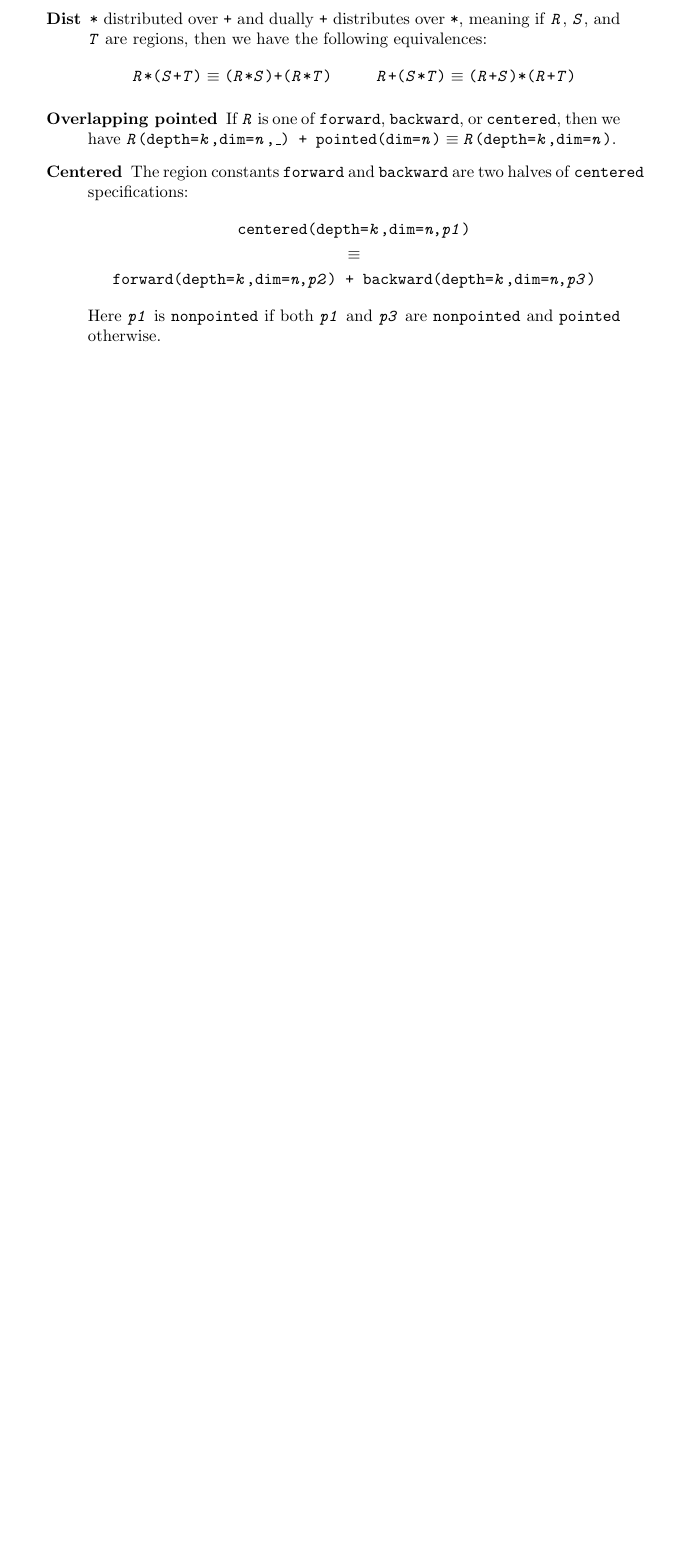
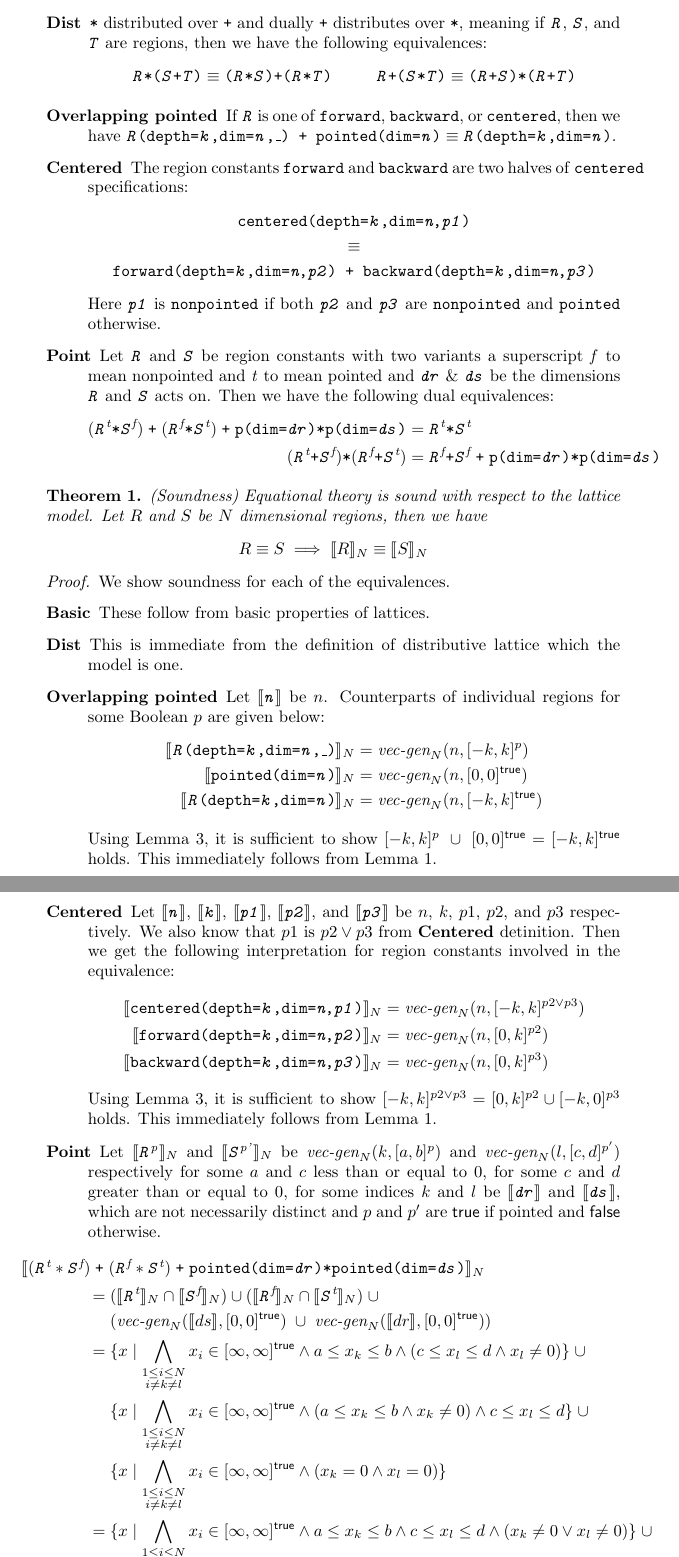
Before and after one commit to camfort/array-analyse, a LaTeX document (oopsla17/lattice-model.tex): part of page 3 of 4 before the commit and two parts of pages 4 and 5 of 6 after it, the two joined at a grey line, cut so that both start at the same text, the shorter picture padded with empty space. Compiled offline with pdfLaTeX.

Commit message:
Complete equational theory proof

```diff
--- a/oopsla17/lattice-model.tex
+++ b/oopsla17/lattice-model.tex
@@ -6,19 +6,20 @@
 \usepackage{stmaryrd}
 \usepackage{indentfirst}
 \usepackage{cleveref}
-\usepackage{fixltx2e}
 
 \theoremstyle{definition}
 \newtheorem{defn}{Definition}
 
 \theoremstyle{plain}
+\newtheorem{thm}{Theorem}
 \newtheorem{lem}{Lemma}
 \newtheorem{prop}{Proposition}
+\newtheorem{case}{Case}
 
 \newcommand{\eg}{\emph{e.g.}}
 
 \newcommand{\zinf}{\textnormal{$\mathbb{Z}_\infty$}}
-\newcommand{\interp}[1]{\llbracket\texttt{#1}\rrbracket}
+\newcommand{\interp}[1]{\llbracket#1\rrbracket}
 \newcommand{\interv}[3]{\textnormal{$\lbrack#1,#2\rbrack^{#3}$}}
 \newcommand{\vecgen}[3]{\textnormal{$\textit{vec-gen}_{#1}(#2,#3)$}}
 \newcommand{\textcap}[1]{\texttt{\textit{#1}}}
@@ -363,9 +340,145 @@ specifications based on $\equiv$ and $<\:$.
         backward(depth=\textcap{k},dim=\textit{n},\textcap{p3})}
     \end{gather*}
 %
-    Here \textcap{p1} is \texttt{nonpointed} if both \textcap{p1} and
+    Here \textcap{p1} is \texttt{nonpointed} if both \textcap{p2} and
     \textcap{p3} are \texttt{nonpointed} and \texttt{pointed} otherwise.
+%
+  \item[Point] Let \textcap{R} and \textcap{S} be region constants with two
+    variants a superscript \textit{f} to mean nonpointed and \textit{t} to mean
+    pointed and \textcap{dr} \& \textcap{ds} be the dimensions \textcap{R} and
+    \textcap{S} acts on. Then we have the following dual equivalences:
+%
+    \begin{align*}
+      (\textcap{R}^{\textit{t}} \texttt{*} \textcap{S}^{\textit{f}})
+      \;\texttt{+}\;
+      (\textcap{R}^{\textit{f}} \texttt{*} \textcap{S}^{\textit{t}})
+      \;\texttt{+}\;
+      \texttt{p(dim=\textcap{dr})*p(dim=\textcap{ds})} & =
+        \textcap{R}^{\textit{t}} \texttt{*} \textcap{S}^{\textit{t}} \\
+%
+      (\textcap{R}^{\textit{t}} \texttt{+} \textcap{S}^{\textit{f}}) \texttt{*}
+      (\textcap{R}^{\textit{f}} \texttt{+} \textcap{S}^{\textit{t}}) & =
+        \textcap{R}^{\textit{f}} \texttt{+} \textcap{S}^{\textit{f}}
+        \;\texttt{+}\;
+        \texttt{p(dim=\textcap{dr})*p(dim=\textcap{ds})}
+    \end{align*}
 \end{description}
+
+\begin{thm}{(Soundness)}
+  Equational theory is sound with respect to the lattice model. Let $R$
+  and $S$ be $N$ dimensional regions, then we have
+%
+  \begin{equation*}
+    R \equiv S \implies \interp{R}_N \equiv \interp{S}_N
+  \end{equation*}
+\end{thm}
+
+\begin{proof}
+  We show soundness for each of the equivalences.
+  \begin{description}
+    \item[Basic] These follow from basic properties of lattices.
+%
+    \item[Dist] This is immediate from the definition of distributive
+      lattice which the model is one.
+%
+    \item[Overlapping pointed] Let $\interp{\textcap{n}}$ be $n$. Counterparts
+      of individual regions for some Boolean $p$ are given below:
+%
+      \begin{align*}
+        \interp{\texttt{\textcap{R}(depth=\textcap{k},dim=\textcap{n},\_)}}_N
+        & = \vecgen{N}{n}{\interv{-k}{k}{p}} \\
+%
+        \interp{\texttt{pointed(dim=\textcap{n})}}_N
+        &= \vecgen{N}{n}{\interv{0}{0}{\textsf{true}}} \\
+%
+        \interp{\texttt{\textcap{R}(depth=\textcap{k},dim=\textcap{n})}}_N
+        &= \vecgen{N}{n}{\interv{-k}{k}{\textsf{true}}}
+      \end{align*}
+
+      Using \Cref{lem:vector-union}, it is sufficient to show
+      $ \interv{-k}{k}{p} \;\cup\; \interv{0}{0}{\textsf{true}} =
+        \interv{-k}{k}{\textsf{true}} $ holds. This immediately follows from
+      \Cref{lem:zinf-identities}.
+%
+    \item[Centered] Let $\interp{\textcap{n}}$, $\interp{\textcap{k}}$,
+      $\interp{\textcap{p1}}$, $\interp{\textcap{p2}}$, and
+      $\interp{\textcap{p3}}$ be $n$, $k$, $p1$, $p2$, and $p3$ respectively. We
+      also know that $p1$ is $p2 \vee p3$ from \textbf{Centered} detinition.
+      Then we get the following interpretation for region constants involved in
+      the equivalence:
+%
+      \begin{align*}
+        \interp{\texttt{centered(depth=\textcap{k},dim=\textit{n},\textcap{p1})}}_N
+          &= \vecgen{N}{n}{\interv{-k}{k}{p2 \vee p3}} \\
+%
+        \interp{\texttt{forward(depth=\textcap{k},dim=\textit{n},\textcap{p2})}}_N
+          &= \vecgen{N}{n}{\interv{0}{k}{p2} }\\
+%
+        \interp{\texttt{backward(depth=\textcap{k},dim=\textit{n},\textcap{p3})}}_N
+          &= \vecgen{N}{n}{\interv{0}{k}{p3}}
+      \end{align*}
+%
+      Using \Cref{lem:vector-union}, it is sufficient to show $\interv{-k}{k}{p2
+      \vee p3} = \interv{0}{k}{p2} \cup \interv{-k}{0}{p3}$ holds. This
+      immediately follows from \Cref{lem:zinf-identities}.
+
+    \item[Point] Let $\interp{\textcap{R}^{\textnormal{\textit{p}}}}_N$ and
+      $\interp{\textcap{S}^{\textnormal{\textit{p'}}}}_N$ be
+      $\vecgen{N}{k}{\interv{a}{b}{p}}$ and $\vecgen{N}{l}{\interv{c}{d}{p'}}$
+      respectively for some $a$ and $c$ less than or equal to 0, for some $c$
+      and $d$ greater than or equal to 0, for some indices $k$ and $l$ be
+      $\interp{\textcap{dr}}$ and $\interp{\textcap{ds}}$, which are not
+      necessarily distinct and $p$ and $p'$ are \textsf{true} if pointed and
+      \textsf{false} otherwise.
+%
+      \begin{align*}
+        \hspace{2em&\hspace{-2em}}
+        \interp
+          {{(\textcap{R}^{\textit{t}} * \textcap{S}^{\textit{f}})}
+           \;\texttt{+}\;
+           {(\textcap{R}^{\textit{f}} * \textcap{S}^{\textit{t}})}
+           \;\texttt{+}\;
+           \texttt{pointed(dim=\textcap{dr})*pointed(dim=\textcap{ds})}}_N \\
+        & = {(\interp{\textcap{R}^{\textit{t}}}_N \cap
+              \interp{\textcap{S}^{\textit{f}}}_N)} \cup
+            {(\interp{\textcap{R}^{\textit{f}}}_N \cap
+              \interp{\textcap{S}^{\textit{t}}}_N)} \;\cup \\
+        & \quad\,\, {(\vecgen{N}{\interp{ds}}{\interv{0}{0}{\textsf{true}}}
+                      \;\cup\;
+                      \vecgen{N}{\interp{dr}}{\interv{0}{0}{\textsf{true}}})} \\
+        & = \{ x \mid
+            \bigwedge_{\substack{1 \leq i \leq N \\ i \neq k \neq l}} x_i \in
+              \interv{\infty}{\infty}{\textsf{true}}
+            \wedge a \leq x_k \leq b
+            \wedge {(c \leq x_l \leq d \wedge x_l \neq 0)} \} \;\cup \\
+        & \quad\,\, \{ x \mid
+            \bigwedge_{\substack{1 \leq i \leq N \\ i \neq k \neq l}} x_i \in
+              \interv{\infty}{\infty}{\textsf{true}}
+            \wedge {(a \leq x_k \leq b \wedge x_k \neq 0)}
+            \wedge c \leq x_l \leq d \} \;\cup \\
+        & \quad\,\, \{ x \mid
+            \bigwedge_{\substack{1 \leq i \leq N \\ i \neq k \neq l}} x_i \in
+              \interv{\infty}{\infty}{\textsf{true}}
+            \wedge (x_k = 0 \wedge x_l = 0) \} \\
+        & = \{ x \mid
+            \bigwedge_{\substack{1 \leq i \leq N \\ i \neq k \neq l}} x_i \in
+              \interv{\infty}{\infty}{\textsf{true}}
+            \wedge a \leq x_k \leq b
+          \wedge c \leq x_l \leq d \wedge {(x_k \neq 0 \vee x_l \neq 0)} \}
+          \;\cup \\
+        & \quad\,\, \{ x \mid
+            \bigwedge_{\substack{1 \leq i \leq N \\ i \neq k \neq l}} x_i \in
+              \interv{\infty}{\infty}{\textsf{true}}
+            \wedge (x_k = 0 \wedge x_l = 0) \} \\
+        & = \{ x \mid
+            \bigwedge_{\substack{1 \leq i \leq N \\ i \neq k \neq l}} x_i \in
+              \interv{\infty}{\infty}{\textsf{true}}
+            \wedge a \leq x_k \leq b
+            \wedge c \leq x_l \leq d \} \\
+        & = \textcap{R}^{\textit{t}} \texttt{*} \textcap{S}^{\textit{t}}
+      \end{align*}
+  \end{description}
+\end{proof}
 
 \subsection{Approximations}
 
```
Also changed, not shown: oopsla17/lattice-model.tex (210 more changed lines).
